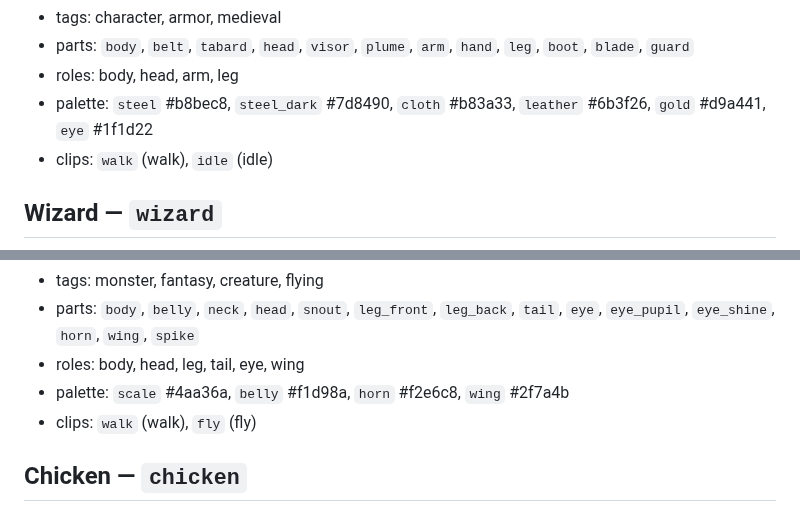
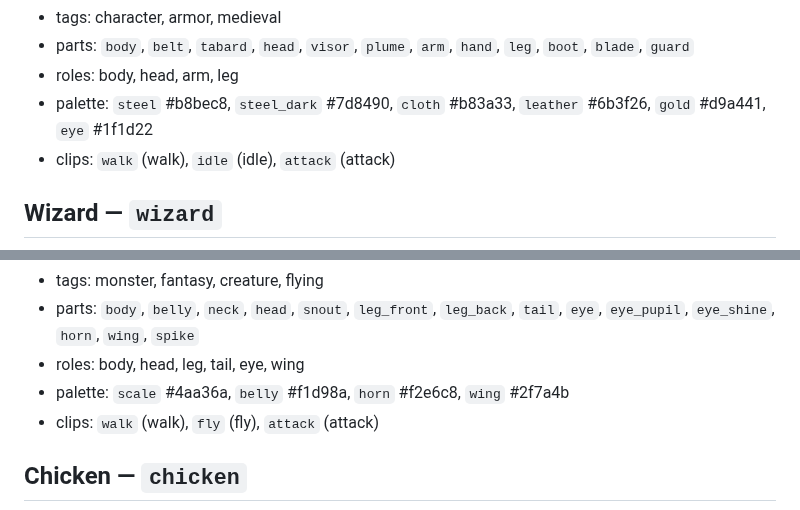
Before and after one commit to sezginkipel/clayform, a Markdown page: docs/templates.md, 2 parts joined by grey strips. Drawn GitHub-style.

Commit message:
Give the knight and the baby dragon an attack

```diff
--- a/docs/templates.md
+++ b/docs/templates.md
@@ -243,7 +243,7 @@ Small armored knight ~1.1 m holding a sword. Metal via palette; the sword is sep
 - parts: `body`, `belt`, `tabard`, `head`, `visor`, `plume`, `arm`, `hand`, `leg`, `boot`, `blade`, `guard`
 - roles: body, head, arm, leg
 - palette: `steel` #b8bec8, `steel_dark` #7d8490, `cloth` #b83a33, `leather` #6b3f26, `gold` #d9a441, `eye` #1f1d22
-- clips: `walk` (walk), `idle` (idle)
+- clips: `walk` (walk), `idle` (idle), `attack` (attack)
 
 ## Wizard — `wizard`
 
@@ -327,7 +327,7 @@ Chubby baby dragon ~0.7 m long with bat wings, horns, a spiked tail and a belly.
 - parts: `body`, `belly`, `neck`, `head`, `snout`, `leg_front`, `leg_back`, `tail`, `eye`, `eye_pupil`, `eye_shine`, `horn`, `wing`, `spike`
 - roles: body, head, leg, tail, eye, wing
 - palette: `scale` #4aa36a, `belly` #f1d98a, `horn` #f2e6c8, `wing` #2f7a4b
-- clips: `walk` (walk), `fly` (fly)
+- clips: `walk` (walk), `fly` (fly), `attack` (attack)
 
 ## Chicken — `chicken`
 
```
Also changed, not shown: docs/templates/knight.png, docs/templates/wizard.png, 2 other files.
